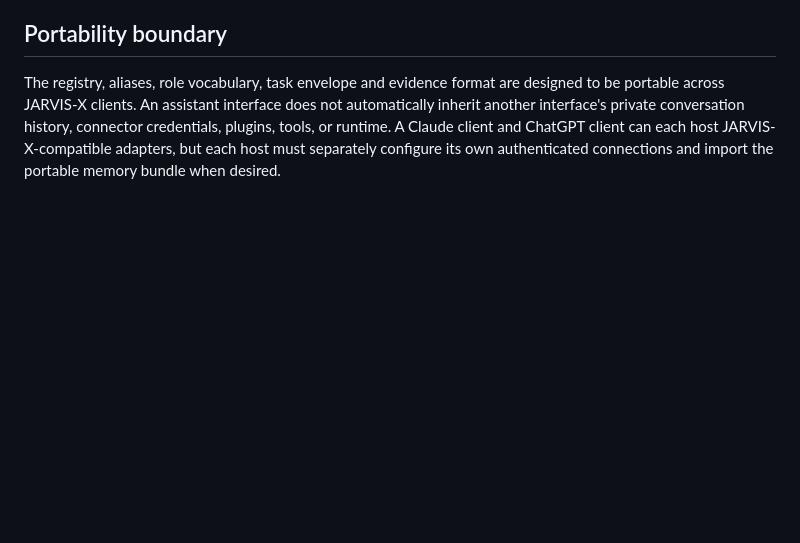
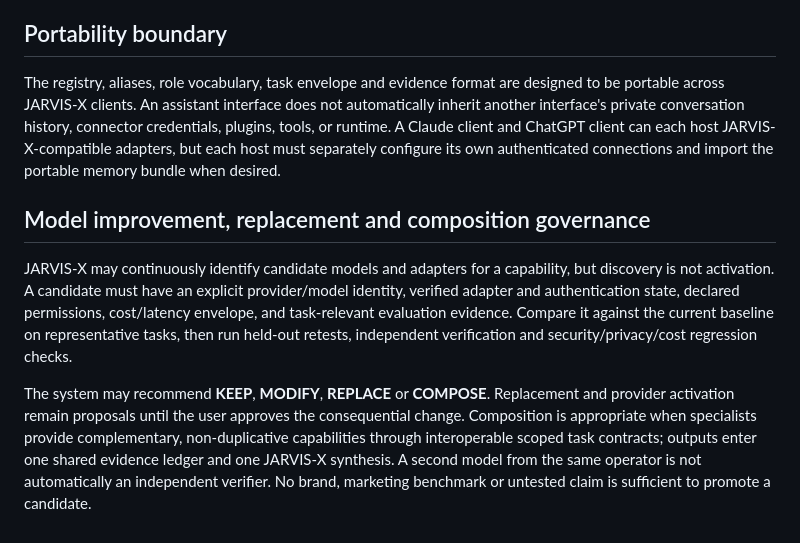
Before and after one commit to sampasonko2011-blip/JARVIS-X, a Markdown page: docs/cross-provider-capability-profiles.md, the part around the change. GitHub-like rendering; blank space fills up the shorter version.

Commit message:
docs(agents): define evidence-gated model replacement and composition

```diff
--- a/docs/cross-provider-capability-profiles.md
+++ b/docs/cross-provider-capability-profiles.md
@@ -61,3 +61,9 @@ A user-facing request such as `/agent claude review this diff` can select the Cl
 ## Portability boundary
 
 The registry, aliases, role vocabulary, task envelope and evidence format are designed to be portable across JARVIS-X clients. An assistant interface does not automatically inherit another interface's private conversation history, connector credentials, plugins, tools, or runtime. A Claude client and ChatGPT client can each host JARVIS-X-compatible adapters, but each host must separately configure its own authenticated connections and import the portable memory bundle when desired.
+
+## Model improvement, replacement and composition governance
+
+JARVIS-X may continuously identify candidate models and adapters for a capability, but discovery is not activation. A candidate must have an explicit provider/model identity, verified adapter and authentication state, declared permissions, cost/latency envelope, and task-relevant evaluation evidence. Compare it against the current baseline on representative tasks, then run held-out retests, independent verification and security/privacy/cost regression checks.
+
+The system may recommend **KEEP**, **MODIFY**, **REPLACE** or **COMPOSE**. Replacement and provider activation remain proposals until the user approves the consequential change. Composition is appropriate when specialists provide complementary, non-duplicative capabilities through interoperable scoped task contracts; outputs enter one shared evidence ledger and one JARVIS-X synthesis. A second model from the same operator is not automatically an independent verifier. No brand, marketing benchmark or untested claim is sufficient to promote a candidate.
```
